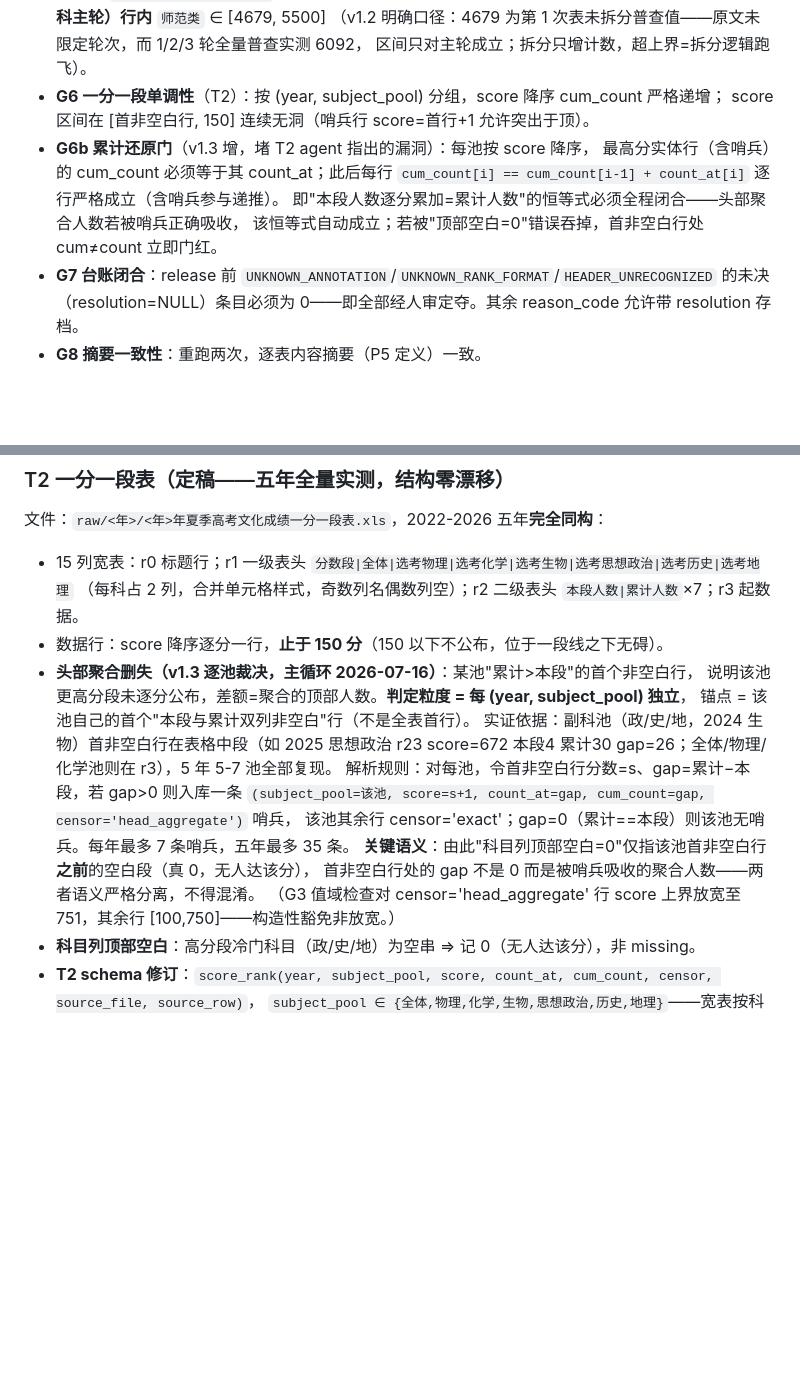
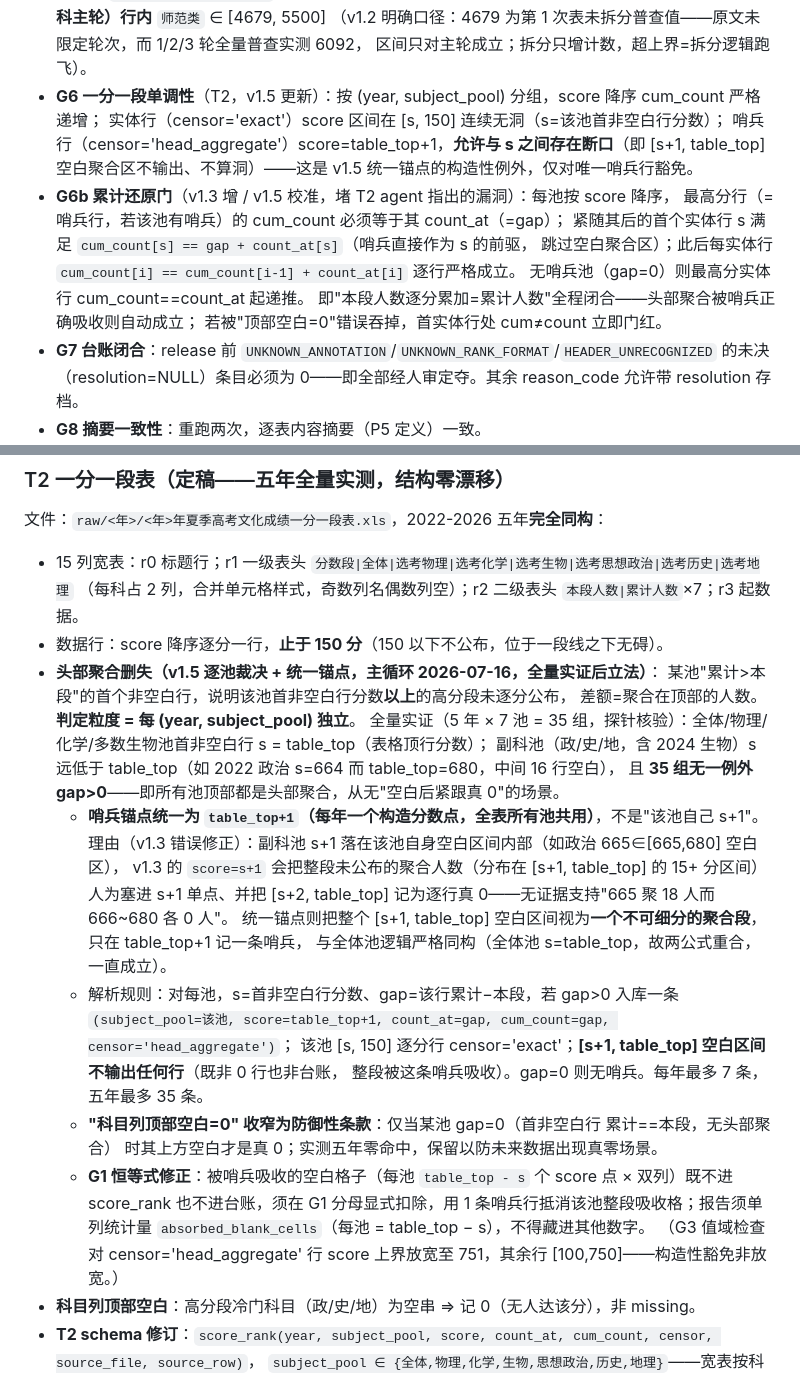
Before and after one commit to LibertychaserUS/bsaa-gaokao-theory, a Markdown page: docs/data_cleaning_spec_shandong_v1.md, 2 parts joined by grey strips. Rendered like a GitHub page; blank space fills up the shorter version.

Commit message:
规范 v1.5: 头部聚合哨兵锚点修正 s+1 → table_top+1 (修v1.3立法错误)
T2 agent 二次停手指出 v1.3 哨兵公式对副科池不自洽: s+1 落在该池空白区内部,
会把[s+1,table_top]整段聚合人数塞进单点+其余记假零(无证据支持)。
全量探针核验(35池-年组合)证实: gap全部>0, '顶部空白=0'五年零命中, 副科池s<<table_top。
裁决采纳: 哨兵锚点统一 table_top+1(全表共用), [s+1,table_top]空白区整段被单条哨兵吸收;
G1扣除absorbed_blank_cells; G6允许哨兵断口; G6b哨兵作首实体行前驱递推。
第二个由 agent 挡下的主循环立法疏漏(前有 T2 G6漏洞/T1 本专join)。

```diff
--- a/docs/data_cleaning_spec_shandong_v1.md
+++ b/docs/data_cleaning_spec_shandong_v1.md
@@ -192,13 +192,17 @@ reason_code 枚举（封闭集，新增须改规范）：
     此后每次重跑必须逐项相等；首次构建 sanity 区间：**round=1（本科主轮）行内** `师范类` ∈ [4679, 5500]
     （v1.2 明确口径：4679 为第 1 次表未拆分普查值——原文未限定轮次，而 1/2/3 轮全量普查实测 6092，
     区间只对主轮成立；拆分只增计数，超上界=拆分逻辑跑飞）。
-- **G6 一分一段单调性**（T2）：按 (year, subject_pool) 分组，score 降序 cum_count 严格递增；
-  score 区间在 [首非空白行, 150] 连续无洞（哨兵行 score=首行+1 允许突出于顶）。
-- **G6b 累计还原门**（v1.3 增，堵 T2 agent 指出的漏洞）：每池按 score 降序，
-  最高分实体行（含哨兵）的 cum_count 必须等于其 count_at；此后每行
-  `cum_count[i] == cum_count[i-1] + count_at[i]` 逐行严格成立（含哨兵参与递推）。
-  即"本段人数逐分累加=累计人数"的恒等式必须全程闭合——头部聚合人数若被哨兵正确吸收，
-  该恒等式自动成立；若被"顶部空白=0"错误吞掉，首非空白行处 cum≠count 立即门红。
+- **G6 一分一段单调性**（T2，v1.5 更新）：按 (year, subject_pool) 分组，score 降序 cum_count 严格递增；
+  实体行（censor='exact'）score 区间在 [s, 150] 连续无洞（s=该池首非空白行分数）；
+  哨兵行（censor='head_aggregate'）score=table_top+1，**允许与 s 之间存在断口**（即 [s+1, table_top]
+  空白聚合区不输出、不算洞）——这是 v1.5 统一锚点的构造性例外，仅对唯一哨兵行豁免。
+- **G6b 累计还原门**（v1.3 增 / v1.5 校准，堵 T2 agent 指出的漏洞）：每池按 score 降序，
+  最高分行（=哨兵行，若该池有哨兵）的 cum_count 必须等于其 count_at（=gap）；
+  紧随其后的首个实体行 s 满足 `cum_count[s] == gap + count_at[s]`（哨兵直接作为 s 的前驱，
+  跳过空白聚合区）；此后每实体行 `cum_count[i] == cum_count[i-1] + count_at[i]` 逐行严格成立。
+  无哨兵池（gap=0）则最高分实体行 cum_count==count_at 起递推。
+  即"本段人数逐分累加=累计人数"全程闭合——头部聚合被哨兵正确吸收则自动成立；
+  若被"顶部空白=0"错误吞掉，首实体行处 cum≠count 立即门红。
 - **G7 台账闭合**：release 前 `UNKNOWN_ANNOTATION`/`UNKNOWN_RANK_FORMAT`/`HEADER_UNRECOGNIZED`
   的未决（resolution=NULL）条目必须为 0——即全部经人审定夺。其余 reason_code 允许带 resolution 存档。
 - **G8 摘要一致性**：重跑两次，逐表内容摘要（P5 定义）一致。
@@ -263,16 +267,27 @@ reason_code 枚举（封闭集，新增须改规范）：
 - 15 列宽表：r0 标题行；r1 一级表头 `分数段|全体|选考物理|选考化学|选考生物|选考思想政治|选考历史|选考地理`
   （每科占 2 列，合并单元格样式，奇数列名偶数列空）；r2 二级表头 `本段人数|累计人数`×7；r3 起数据。
 - 数据行：score 降序逐分一行，**止于 150 分**（150 以下不公布，位于一段线之下无碍）。
-- **头部聚合删失（v1.3 逐池裁决，主循环 2026-07-16）**：某池"累计>本段"的首个非空白行，
-  说明该池更高分段未逐分公布，差额=聚合的顶部人数。**判定粒度 = 每 (year, subject_pool) 独立**，
-  锚点 = 该池自己的首个"本段与累计双列非空白"行（不是全表首行）。
-  实证依据：副科池（政/史/地，2024 生物）首非空白行在表格中段（如 2025 思想政治 r23 score=672
-  本段4 累计30 gap=26；全体/物理/化学池则在 r3），5 年 5-7 池全部复现。
-  解析规则：对每池，令首非空白行分数=s、gap=累计−本段，若 gap>0 则入库一条
-  `(subject_pool=该池, score=s+1, count_at=gap, cum_count=gap, censor='head_aggregate')` 哨兵，
-  该池其余行 censor='exact'；gap=0（累计==本段）则该池无哨兵。每年最多 7 条哨兵，五年最多 35 条。
-  **关键语义**：由此"科目列顶部空白=0"仅指该池首非空白行**之前**的空白段（真 0，无人达该分），
-  首非空白行处的 gap 不是 0 而是被哨兵吸收的聚合人数——两者语义严格分离，不得混淆。
+- **头部聚合删失（v1.5 逐池裁决 + 统一锚点，主循环 2026-07-16，全量实证后立法）**：
+  某池"累计>本段"的首个非空白行，说明该池首非空白行分数**以上**的高分段未逐分公布，
+  差额=聚合在顶部的人数。**判定粒度 = 每 (year, subject_pool) 独立**。
+  全量实证（5 年 × 7 池 = 35 组，探针核验）：全体/物理/化学/多数生物池首非空白行 s = table_top（表格顶行分数）；
+  副科池（政/史/地，含 2024 生物）s 远低于 table_top（如 2022 政治 s=664 而 table_top=680，中间 16 行空白），
+  且 **35 组无一例外 gap>0**——即所有池顶部都是头部聚合，从无"空白后紧跟真 0"的场景。
+  - **哨兵锚点统一为 `table_top+1`（每年一个构造分数点，全表所有池共用）**，不是"该池自己 s+1"。
+    理由（v1.3 错误修正）：副科池 s+1 落在该池自身空白区间内部（如政治 665∈[665,680] 空白区），
+    v1.3 的 `score=s+1` 会把整段未公布的聚合人数（分布在 [s+1, table_top] 的 15+ 分区间）
+    人为塞进 s+1 单点、并把 [s+2, table_top] 记为逐行真 0——无证据支持"665 聚 18 人而 666~680 各 0 人"。
+    统一锚点则把整个 [s+1, table_top] 空白区间视为**一个不可细分的聚合段**，只在 table_top+1 记一条哨兵，
+    与全体池逻辑严格同构（全体池 s=table_top，故两公式重合，一直成立）。
+  - 解析规则：对每池，s=首非空白行分数、gap=该行累计−本段，若 gap>0 入库一条
+    `(subject_pool=该池, score=table_top+1, count_at=gap, cum_count=gap, censor='head_aggregate')`；
+    该池 [s, 150] 逐分行 censor='exact'；**[s+1, table_top] 空白区间不输出任何行**（既非 0 行也非台账，
+    整段被这条哨兵吸收）。gap=0 则无哨兵。每年最多 7 条，五年最多 35 条。
+  - **"科目列顶部空白=0" 收窄为防御性条款**：仅当某池 gap=0（首非空白行 累计==本段，无头部聚合）
+    时其上方空白才是真 0；实测五年零命中，保留以防未来数据出现真零场景。
+  - **G1 恒等式修正**：被哨兵吸收的空白格子（每池 `table_top - s` 个 score 点 × 双列）既不进 score_rank
+    也不进台账，须在 G1 分母显式扣除，用 1 条哨兵行抵消该池整段吸收格；报告须单列统计量
+    `absorbed_blank_cells`（每池 = table_top − s），不得藏进其他数字。
   （G3 值域检查对 censor='head_aggregate' 行 score 上界放宽至 751，其余行 [100,750]——构造性豁免非放宽。）
 - **科目列顶部空白**：高分段冷门科目（政/史/地）为空串 ⇒ 记 0（无人达该分），非 missing。
 - **T2 schema 修订**：`score_rank(year, subject_pool, score, count_at, cum_count, censor, source_file, source_row)`，
```
